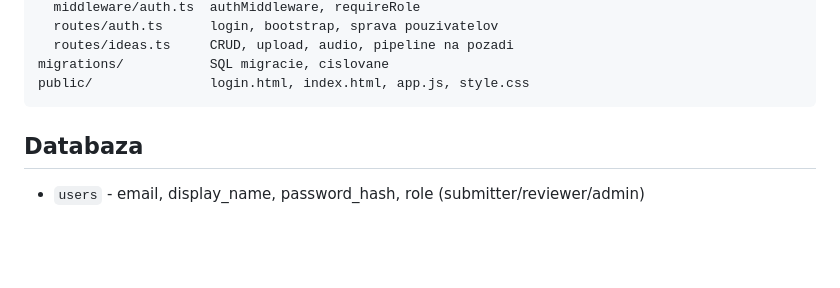
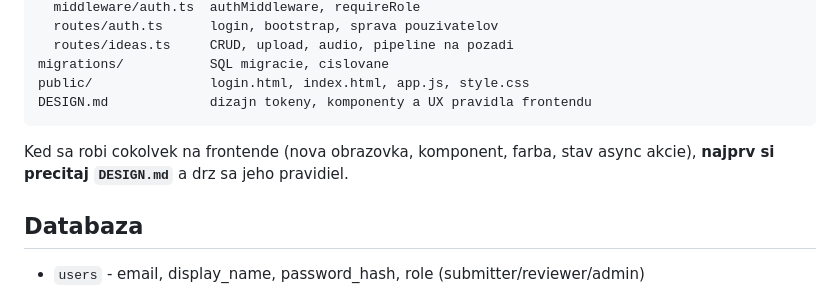
Before and after one commit to rodriguez-bit/ridea-starter, a Markdown page: CLAUDE.md, the part around the change. GitHub-like rendering; blank space fills up the shorter version.

````diff
--- a/CLAUDE.md
+++ b/CLAUDE.md
@@ -43,7 +43,11 @@ src/
   routes/ideas.ts     CRUD, upload, audio, pipeline na pozadi
 migrations/           SQL migracie, cislovane
 public/               login.html, index.html, app.js, style.css
+DESIGN.md             dizajn tokeny, komponenty a UX pravidla frontendu
 ```
+
+Ked sa robi cokolvek na frontende (nova obrazovka, komponent, farba, stav
+async akcie), **najprv si precitaj `DESIGN.md`** a drz sa jeho pravidiel.
 
 ## Databaza
 
````
Also changed, not shown: DESIGN.md (added, +274 -0 lines), README.md (+3 -0 lines).
